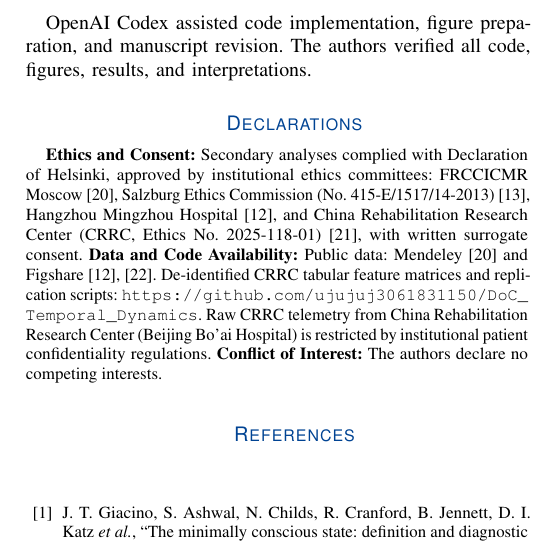
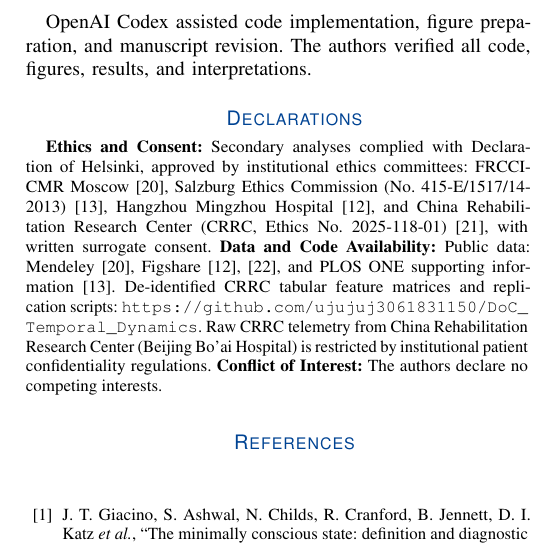
Before and after one commit to ujujuj3061831150/DoC_Temporal_Dynamics, a LaTeX paper (manuscript/manuscript.tex): part of one column of page 9 of 9, cut so that both start at the same text. Compiled offline with pdfLaTeX.

Commit message:
docs: cite PLOS ONE supporting information for Wielek cohort in Data and Code Availability

```diff
--- a/manuscript/manuscript.tex
+++ b/manuscript/manuscript.tex
@@ -308,7 +308,7 @@ OpenAI Codex assisted code implementation, figure preparation, and manuscript re
 \section*{Declarations}
 \vspace{-2pt}
 {\fontsize{8.5pt}{10.0pt}\selectfont
-\textbf{Ethics and Consent:} Secondary analyses complied with Declaration of Helsinki, approved by institutional ethics committees: FRCCICMR Moscow~\cite{nekrasova2020psg}, Salzburg Ethics Commission (No.~415-E/1517/14-2013)~\cite{wielek2018sleep}, Hangzhou Mingzhou Hospital~\cite{ling2024microstates}, and China Rehabilitation Research Center (CRRC, Ethics No.~2025-118-01)~\cite{duan2026auditory}, with written surrogate consent. \textbf{Data and Code Availability:} Public data: Mendeley~\cite{nekrasova2020psg} and Figshare~\cite{ling2024microstates,xu2021neural}. De-identified CRRC tabular feature matrices and replication scripts: \url{https://github.com/ujujuj3061831150/DoC_Temporal_Dynamics}. Raw CRRC telemetry from China Rehabilitation Research Center (Beijing Bo'ai Hospital) is restricted by institutional patient confidentiality regulations. \textbf{Conflict of Interest:} The authors declare no competing interests.\par}
+\textbf{Ethics and Consent:} Secondary analyses complied with Declaration of Helsinki, approved by institutional ethics committees: FRCCICMR Moscow~\cite{nekrasova2020psg}, Salzburg Ethics Commission (No.~415-E/1517/14-2013)~\cite{wielek2018sleep}, Hangzhou Mingzhou Hospital~\cite{ling2024microstates}, and China Rehabilitation Research Center (CRRC, Ethics No.~2025-118-01)~\cite{duan2026auditory}, with written surrogate consent. \textbf{Data and Code Availability:} Public data: Mendeley~\cite{nekrasova2020psg}, Figshare~\cite{ling2024microstates,xu2021neural}, and PLOS ONE supporting information~\cite{wielek2018sleep}. De-identified CRRC tabular feature matrices and replication scripts: \url{https://github.com/ujujuj3061831150/DoC_Temporal_Dynamics}. Raw CRRC telemetry from China Rehabilitation Research Center (Beijing Bo'ai Hospital) is restricted by institutional patient confidentiality regulations. \textbf{Conflict of Interest:} The authors declare no competing interests.\par}
 
 \def\IEEEbibitemsep{0.25pt}
 \def\BIBdecl{\fontsize{8.5pt}{9.5pt}\selectfont\setlength{\itemsep}{0.35pt}}
```
Also changed, not shown: manuscript/manuscript.pdf.
